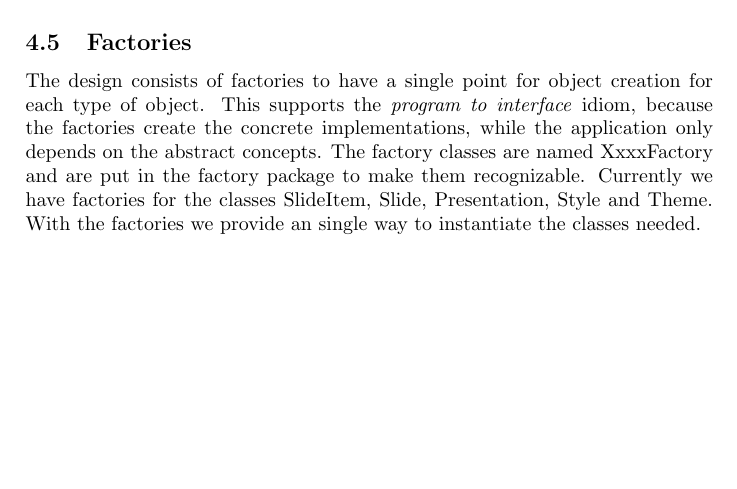
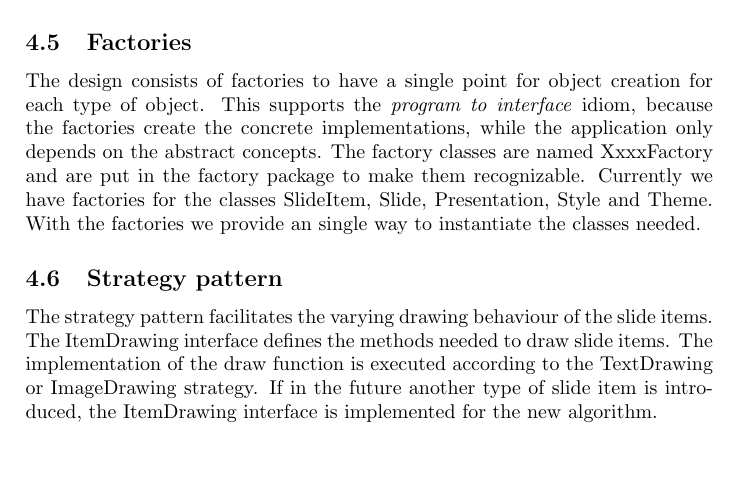
Before and after one commit to wilko473/ArendWilko, a LaTeX problem sheet (Jabberpoint/report_finalassignment.tex): part of page 5 of 6 before the commit and part of page 5 of 7 after it, cut so that both start at the same text, the shorter picture padded with empty space. Compiled offline with pdfLaTeX.

Commit message:
Added strategy description.

```diff
--- a/Jabberpoint/report_finalassignment.tex
+++ b/Jabberpoint/report_finalassignment.tex
@@ -215,6 +215,9 @@ The Observer pattern decouples the JabberPoint model from the view. This is part
 The design consists of factories to have a single point for object creation for each type of object. This supports the \textit{program to interface} idiom, because the factories create the concrete implementations, while the application only depends on the abstract concepts. The factory classes are named XxxxFactory and are put in the factory package to make them recognizable.
 Currently we have factories for the classes SlideItem, Slide, Presentation, Style and Theme. With the factories we provide an single way to instantiate the classes needed.
 
+\subsection{Strategy pattern}
+The strategy pattern facilitates the varying drawing behaviour of the slide items. The ItemDrawing interface defines the methods needed to draw slide items. The implementation of the draw function is executed according to the TextDrawing or ImageDrawing strategy. If  in the future another type of slide item is introduced, the ItemDrawing interface is implemented for the new algorithm.
+
 \section{Choices}
 The report and documentation are in English, not Dutch. English is the obvious choice as software development is often cross-border. Main reason: flexibility regarding the future developments of the product without much initial investments. Besides this, it is a good exercise for students.
 
```
